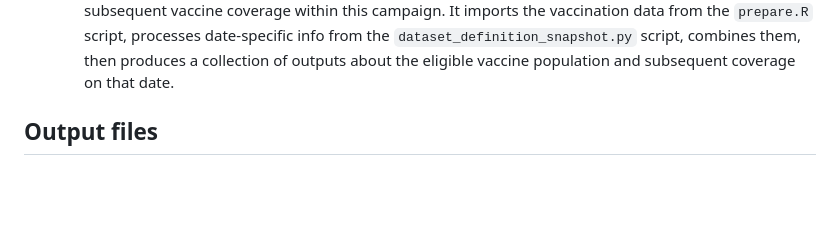
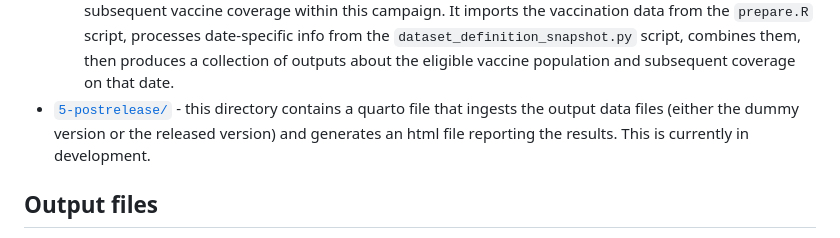
Before and after one commit to opensafely/covid-vaccine-history, a Markdown page: README.md, the part around the change. GitHub-like rendering; blank space fills up the shorter version.

```diff
--- a/README.md
+++ b/README.md
@@ -67,6 +67,8 @@ The analysis scripts in the [`analysis/`](./analysis) directory are organised in
 - [`4-snapshot/`](./analysis/4-snapshot/)
   - [`report_snapshot.R`](./analysis/4-snapshot/report_snapshot.R) reports vaccine history for people on the start of a given vaccine campaign, and subsequent vaccine coverage within this campaign.
   It imports the vaccination data from the `prepare.R` script, processes date-specific info from the `dataset_definition_snapshot.py` script, combines them, then produces a collection of outputs about the eligible vaccine population and subsequent coverage on that date.
+- [`5-postrelease/`](./analysis/5-postrelease/) - this directory contains a quarto file that ingests the output data files (either the dummy version or the released version) and generates an html file reporting the results.
+  This is currently in development.
 
 ## Output files
 
```
